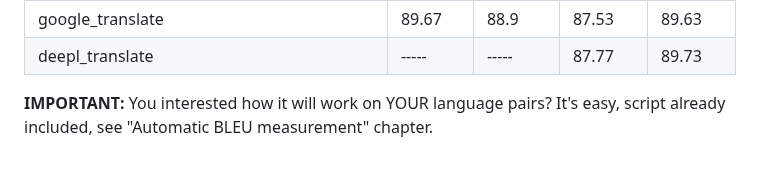
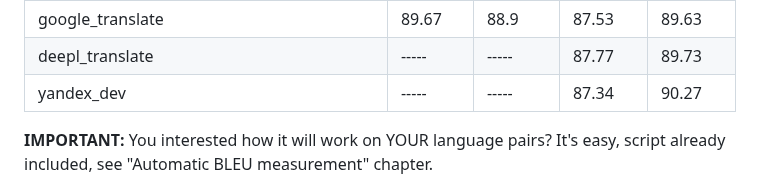
Before and after one commit to janvarev/OneRingTranslator, a Markdown page: README.md, the part around the change. Rendered like a GitHub page; blank space fills up the shorter version.

Commit message:
COMET results for Yandex

```diff
--- a/README.md
+++ b/README.md
@@ -129,6 +129,7 @@ COMET scores (higher is better, no_translate2 can be used as baseline. Average o
 | fb_nllb_ctranslate2 JustFrederik/nllb-200-3.3B-ct2-float16     |      ----- |      ----- |      87.29 |      88.79 |
 | google_translate                                               |      89.67 |      88.9  |      87.53 |      89.63 |
 | deepl_translate                                                |      ----- |      ----- |      87.77 |      89.73 |
+| yandex_dev                                                     |      ----- |      ----- |      87.34 |      90.27 |
 
 
 **IMPORTANT:** You interested how it will work on YOUR language pairs? It's easy, script already included, see "Automatic BLEU measurement" chapter.
```
